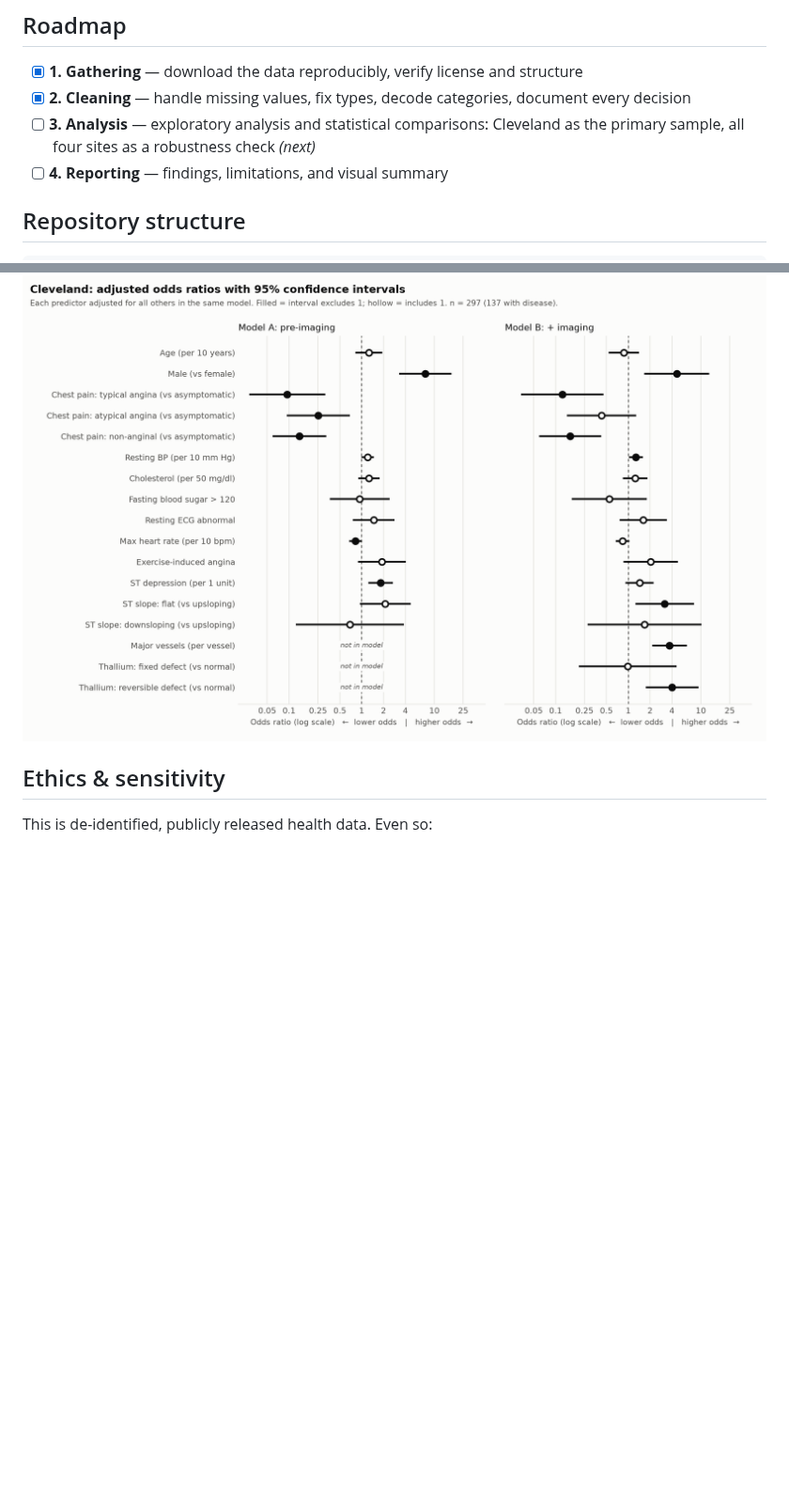
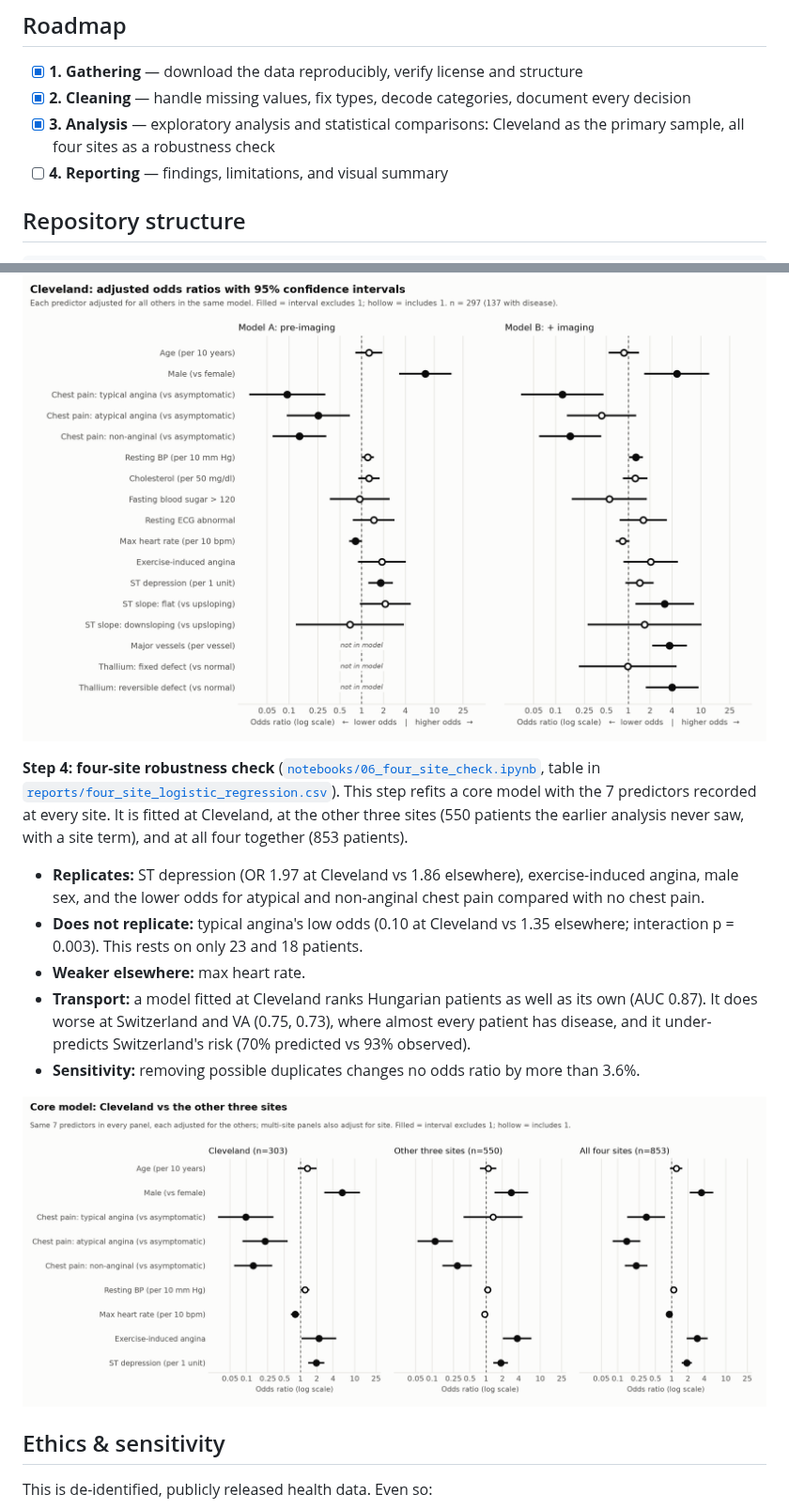
Before and after one commit to Chippermeister/UCI-heart-disease-analysis, a Markdown page: README.md, 2 parts joined by grey strips. Shown at 94% size. Rendered like a GitHub page; pictures changed too: reports/figures/four_site_odds_ratios.png (added); blank space fills up the shorter version.

Commit message:
Add four-site robustness check; close analysis phase (Phase 3, Step 4)
notebooks/06_four_site_check.ipynb refits a 7-predictor core model at
Cleveland, at the other three sites pooled with a site term (550
independent patients), and at all four sites. It adds a
likelihood-ratio test of Cleveland-specific effects, transports the
Cleveland model to each other site (bootstrap AUC and calibration),
and re-runs without the flagged possible duplicates. It also documents
that VA's missing data is more common among patients without disease.

ST depression, exercise angina, male sex and the atypical/non-anginal
chest pain contrasts replicate; typical angina does not (small groups).
Table in reports/four_site_logistic_regression.csv.

Co-Authored-By: Claude Opus 5.5 <noreply@anthropic.com>
Claude-Session: https://claude.ai/code/session_01KQiW8AJodBDLdUHqMN24Ub

```diff
--- a/README.md
+++ b/README.md
@@ -9,7 +9,7 @@ separately, so the git history shows how the work actually progressed.
 
 - [x] **1. Gathering** — download the data reproducibly, verify license and structure
 - [x] **2. Cleaning** — handle missing values, fix types, decode categories, document every decision
-- [ ] **3. Analysis** — exploratory analysis and statistical comparisons: Cleveland as the primary sample, all four sites as a robustness check *(next)*
+- [x] **3. Analysis** — exploratory analysis and statistical comparisons: Cleveland as the primary sample, all four sites as a robustness check
 - [ ] **4. Reporting** — findings, limitations, and visual summary
 
 ## Repository structure
@@ -230,6 +230,27 @@ only rises from 0.87 to 0.90.
 
 ![Cleveland adjusted odds ratios](reports/figures/cleveland_odds_ratios.png)
 
+**Step 4: four-site robustness check** ([`notebooks/06_four_site_check.ipynb`](notebooks/06_four_site_check.ipynb),
+table in [`reports/four_site_logistic_regression.csv`](reports/four_site_logistic_regression.csv)).
+This step refits a core model with the 7 predictors recorded at every site. It is
+fitted at Cleveland, at the other three sites (550 patients the earlier analysis
+never saw, with a site term), and at all four together (853 patients).
+
+- **Replicates:** ST depression (OR 1.97 at Cleveland vs 1.86 elsewhere),
+  exercise-induced angina, male sex, and the lower odds for atypical and
+  non-anginal chest pain compared with no chest pain.
+- **Does not replicate:** typical angina's low odds (0.10 at Cleveland vs
+  1.35 elsewhere; interaction p = 0.003). This rests on only 23 and 18 patients.
+- **Weaker elsewhere:** max heart rate.
+- **Transport:** a model fitted at Cleveland ranks Hungarian patients as well
+  as its own (AUC 0.87). It does worse at Switzerland and VA (0.75, 0.73),
+  where almost every patient has disease, and it under-predicts Switzerland's
+  risk (70% predicted vs 93% observed).
+- **Sensitivity:** removing possible duplicates changes no odds ratio by more
+  than 3.6%.
+
+![Four-site odds ratios](reports/figures/four_site_odds_ratios.png)
+
 ## Ethics & sensitivity
 
 This is de-identified, publicly released health data. Even so:
```
Also changed, not shown: 2 other files.
